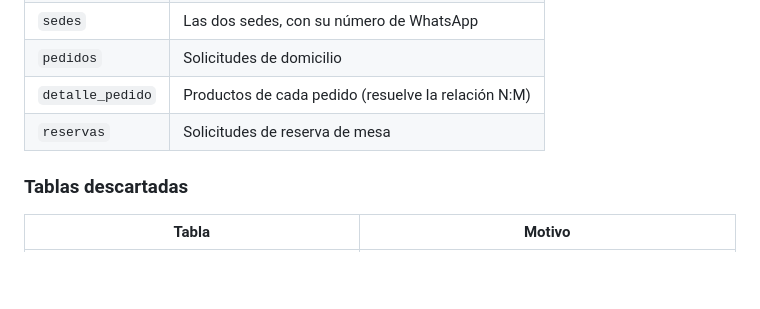
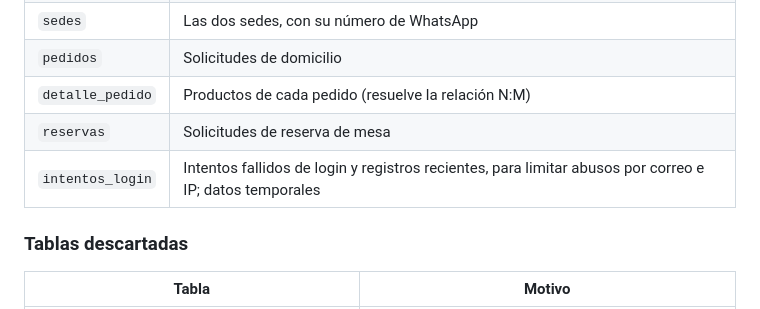
Before and after one commit to Santiago-Usco01/Proyecto-Destino, a Markdown page: docs/modelo-relacional.md, the part around the change. Rendered like a GitHub page; blank space fills up the shorter version.

```diff
--- a/docs/modelo-relacional.md
+++ b/docs/modelo-relacional.md
@@ -23,6 +23,7 @@ Script: [`database/destino.sql`](../database/destino.sql)
 | `pedidos` | Solicitudes de domicilio |
 | `detalle_pedido` | Productos de cada pedido (resuelve la relación N:M) |
 | `reservas` | Solicitudes de reserva de mesa |
+| `intentos_login` | Intentos fallidos de login y registros recientes, para limitar abusos por correo e IP; datos temporales |
 
 ### Tablas descartadas
 
```
Also changed, not shown: README.md (+2 -1 lines).
